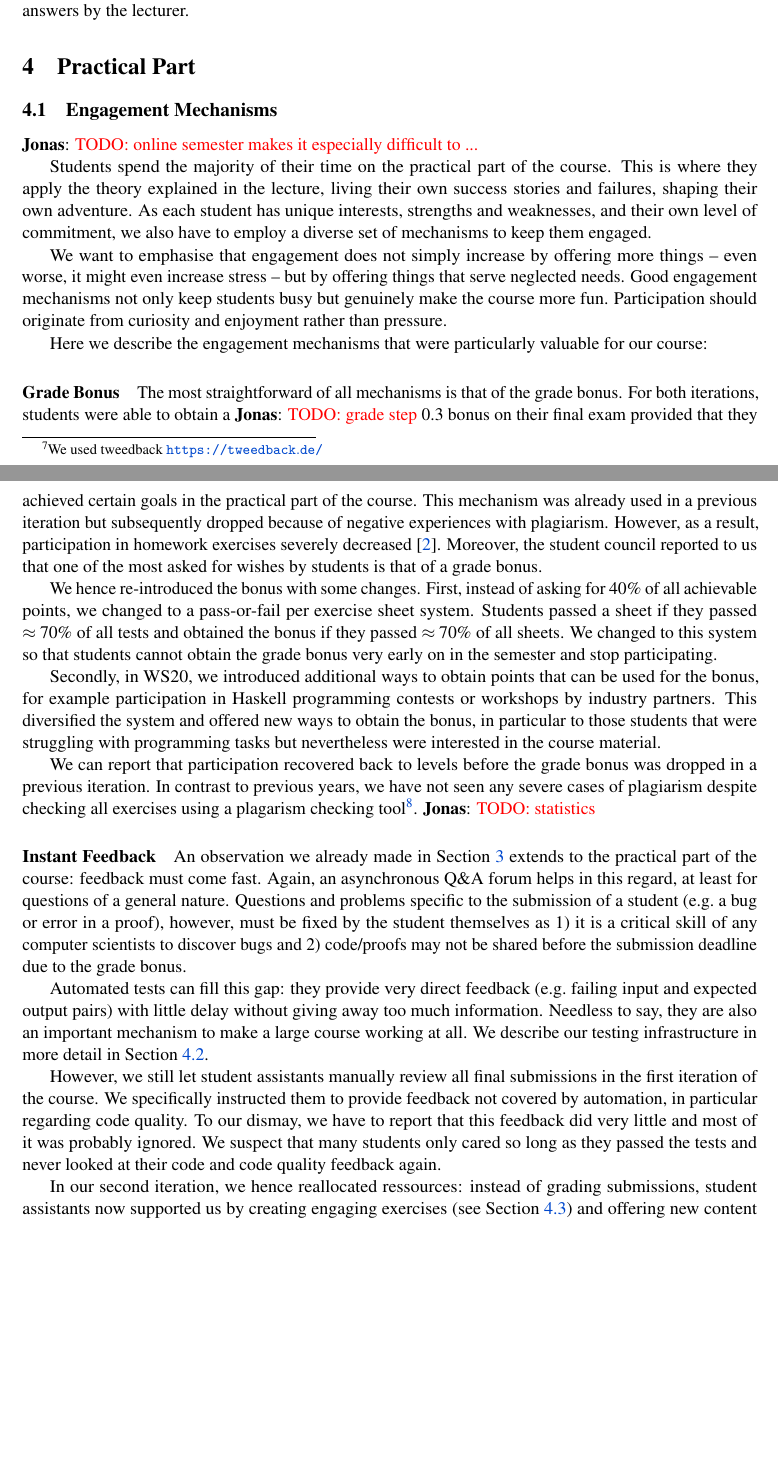
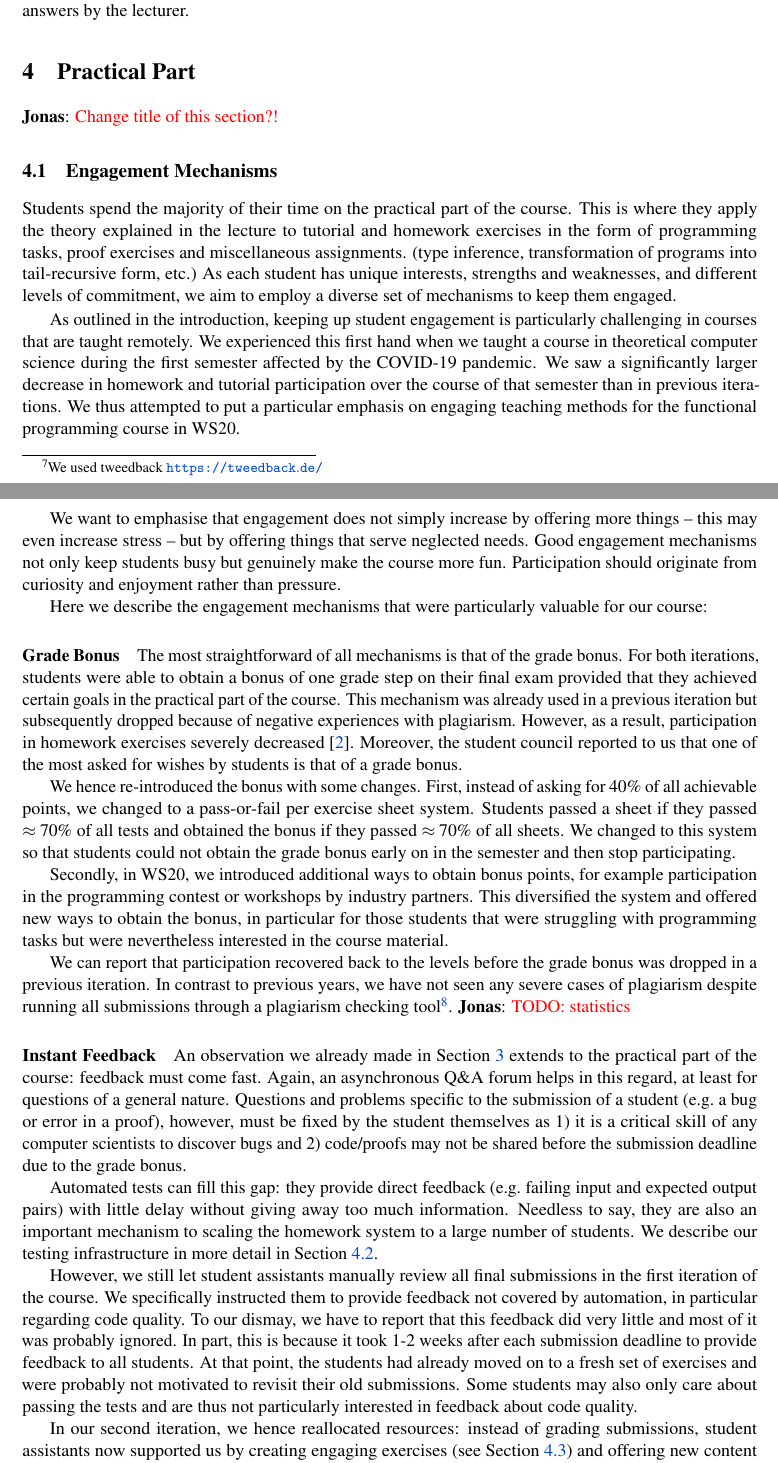
Before and after one commit to kappelmann/engaging-large-scale-functional-programming, a LaTeX paper (paper/engaging_fp_education.tex, which reads paper/sections/practical_part/engagement_mechanisms.tex, paper/sections/practical_part/practical_part.tex): two parts of pages 4 and 5 of 13, joined at a grey line, cut so that both start at the same text, the shorter picture padded with empty space. Compiled offline with pdfLaTeX; a LaTeX package or settings file that is missing is left out.

Commit message:
Proofread engagement mechanisms

```diff
--- a/paper/sections/practical_part/engagement_mechanisms.tex
+++ b/paper/sections/practical_part/engagement_mechanisms.tex
@@ -1,17 +1,14 @@
 \subsection{Engagement Mechanisms}\label{sec:engagement}
 
-\jonas{TODO: online semester makes it especially difficult
-to ...}
+Students spend the majority of their time on the practical part of the course.
+This is where they apply the theory explained in the lecture to tutorial and homework exercises in the form of programming tasks, proof exercises and miscellaneous assignments. (type inference, transformation of programs into tail-recursive form, etc.)
+As each student has unique interests, strengths and weaknesses, and different levels of commitment,
+we aim to employ a diverse set of mechanisms to keep them engaged.
 
-Students spend the majority of their time on the practical part of the course.
-This is where they apply the theory explained in the lecture,
-living their own success stories and failures,
-shaping their own adventure.
-As each student has unique interests, strengths and weaknesses, and their own level of commitment,
-we also have to employ a diverse set of mechanisms to keep them engaged.
+As outlined in the introduction, keeping up student engagement is particularly challenging in courses that are taught remotely. We experienced this first hand when we taught a course in theoretical computer science during the first semester affected by the COVID-19 pandemic. We saw a significantly larger decrease in homework and tutorial participation over the course of that semester than in previous iterations. We thus attempted to put a particular emphasis on engaging teaching methods for the functional programming course in WS20.
 
 We want to emphasise that engagement does not simply
-increase by offering more things -- even worse, it might even increase stress --
+increase by offering more things -- this may even increase stress --
 but by offering things that serve neglected needs.
 Good engagement mechanisms not only keep students busy
 but genuinely make the course more fun.
@@ -23,7 +20,7 @@ Here we describe the engagement mechanisms that were particularly valuable for o
 The most straightforward of all mechanisms is
 that of the grade bonus.
 For both iterations,
-students were able to obtain a \jonas{TODO: grade step} 0.3 bonus on their final exam provided that they achieved certain goals in the practical part of the course.
+students were able to obtain a bonus of one grade step on their final exam provided that they achieved certain goals in the practical part of the course.
 This mechanism was already used in a previous iteration
 but subsequently dropped because of negative experiences with plagiarism.
 However, as a result, participation in homework exercises
@@ -38,21 +35,21 @@ Students passed a sheet if they
 passed $\approx 70\%$ of all tests
 and obtained the bonus if they passed $\approx 70\%$ of all sheets.
 We changed to this system so that students
-cannot obtain the grade bonus very early on in the semester and stop participating.
+could not obtain the grade bonus early on in the semester and then stop participating.
 
 Secondly, in WS20, we introduced additional ways to
-obtain points that can be used for the bonus,
-for example participation in Haskell programming contests or workshops by industry partners.
+obtain bonus points,
+for example participation in the programming contest or workshops by industry partners.
 This diversified the system and offered new ways
 to obtain the bonus,
-in particular to those students that were struggling
-with programming tasks but nevertheless were interested in the course material.
+in particular for those students that were struggling
+with programming tasks but were nevertheless interested in the course material.
 
 We can report that participation recovered
-back to levels before the grade bonus was dropped in a previous iteration.
+back to the levels before the grade bonus was dropped in a previous iteration.
 In contrast to previous years,
 we have not seen any severe cases of plagiarism despite
-checking all exercises using a plagarism checking tool\footnote{We used Moss \url{https://theory.stanford.edu/~aiken/moss/}}.
+running all submissions through a plagiarism checking tool\footnote{We used Moss \url{https://theory.stanford.edu/~aiken/moss/}}.
 \jonas{TODO: statistics}
 
 \paragraph{Instant Feedback}
@@ -65,10 +62,10 @@ Questions and problems specific to the submission of a student (e.g.\ a bug or e
 however, must be fixed by the student themselves as 1) it is a critical skill of any computer scientists to discover bugs and 2) code/proofs may not be shared before the submission deadline due to the grade bonus.
 
 Automated tests can fill this gap:
-they provide very direct feedback (e.g.\ failing input and expected output pairs) with little delay
+they provide direct feedback (e.g.\ failing input and expected output pairs) with little delay
 without giving away too much information.
 Needless to say, they are also an important mechanism
-to make a large course working at all.
+to scaling the homework system to a large number of students.
 We describe our testing infrastructure in more detail in \cref{sec:tech_setup_test}.
 
 However, we still let student assistants manually review all final submissions
@@ -77,10 +74,12 @@ We specifically instructed them to provide feedback not covered by automation,
 in particular regarding code quality.
 To our dismay, we have to report that this feedback did very little and
 most of it was probably ignored.
-We suspect that many students only cared so long as they passed the tests
-and never looked at their code and code quality feedback again.
+In part, this is because it took 1-2 weeks after each submission deadline to provide feedback to all students.
+At that point, the students had already moved on to a fresh set of exercises and were probably not motivated to revisit their old submissions.
+Some students may also only care about passing the tests
+and are thus not particularly interested in feedback about code quality.
 
-In our second iteration, we hence reallocated ressources:
+In our second iteration, we hence reallocated resources:
 instead of grading submissions,
 student assistants now supported us by creating engaging exercises
 (see \cref{sec:selected_exercises})
--- a/paper/sections/practical_part/practical_part.tex
+++ b/paper/sections/practical_part/practical_part.tex
@@ -1,5 +1,5 @@
 \section{Practical Part}\label{sec:practical_part}
-
+\jonas{Change title of this section?!}
 \input{sections/practical_part/engagement_mechanisms.tex}
 \input{sections/practical_part/technical_setup.tex}
 \input{sections/practical_part/selected_exercises.tex}
```
Also changed, not shown: paper/sections/lectures/lectures.tex (+0 -1 lines), paper/sections/practical_part/engagement_mechanisms.tex (50 more changed lines).
